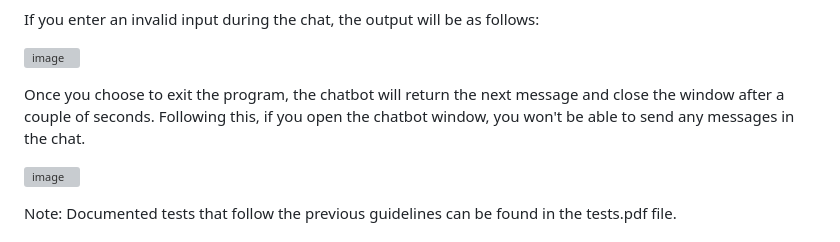
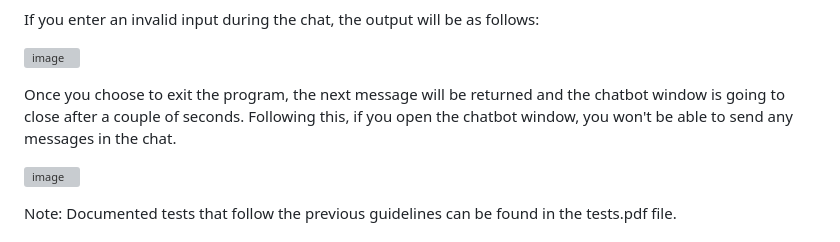
Before and after one commit to paolamgarrido/E4_Paradigm, a Markdown page: README.md, the part around the change. GitHub-like rendering; grey boxes are pictures that could not be loaded.

Commit message:
update tests text

```diff
--- a/README.md
+++ b/README.md
@@ -48,7 +48,7 @@ If you enter an invalid input during the chat, the output will be as follows:
 
 ![image](https://github.com/paolamgarrido/E4_Paradigm/assets/111533069/d9938d4c-8a5c-4080-9dda-9b077994baa5)
 
-Once you choose to exit the program, the chatbot will return the next message and close the window after a couple of seconds. Following this, if you open the chatbot window, you won't be able to send any messages in the chat.
+Once you choose to exit the program, the next message will be returned and the chatbot window is going to close after a couple of seconds. Following this, if you open the chatbot window, you won't be able to send any messages in the chat.
 
 ![image](https://github.com/paolamgarrido/E4_Paradigm/assets/111533069/0ce65d15-b8c5-49e4-86d5-c7be08148111)
 
```
